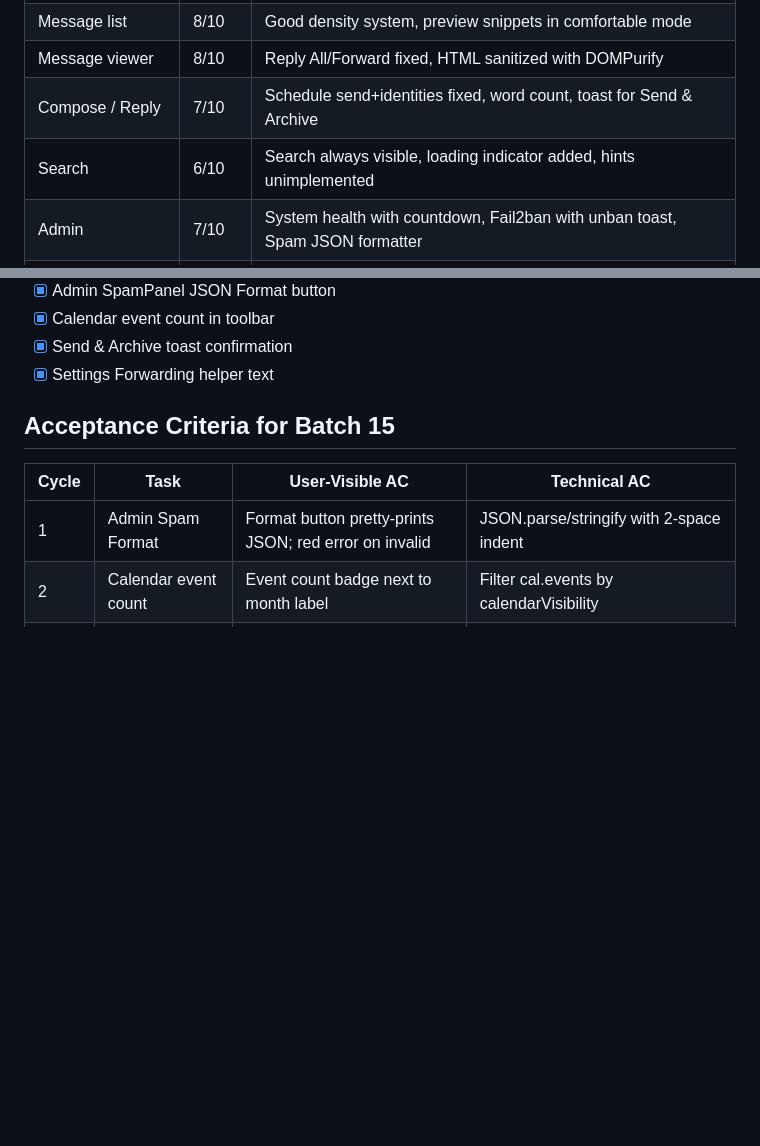
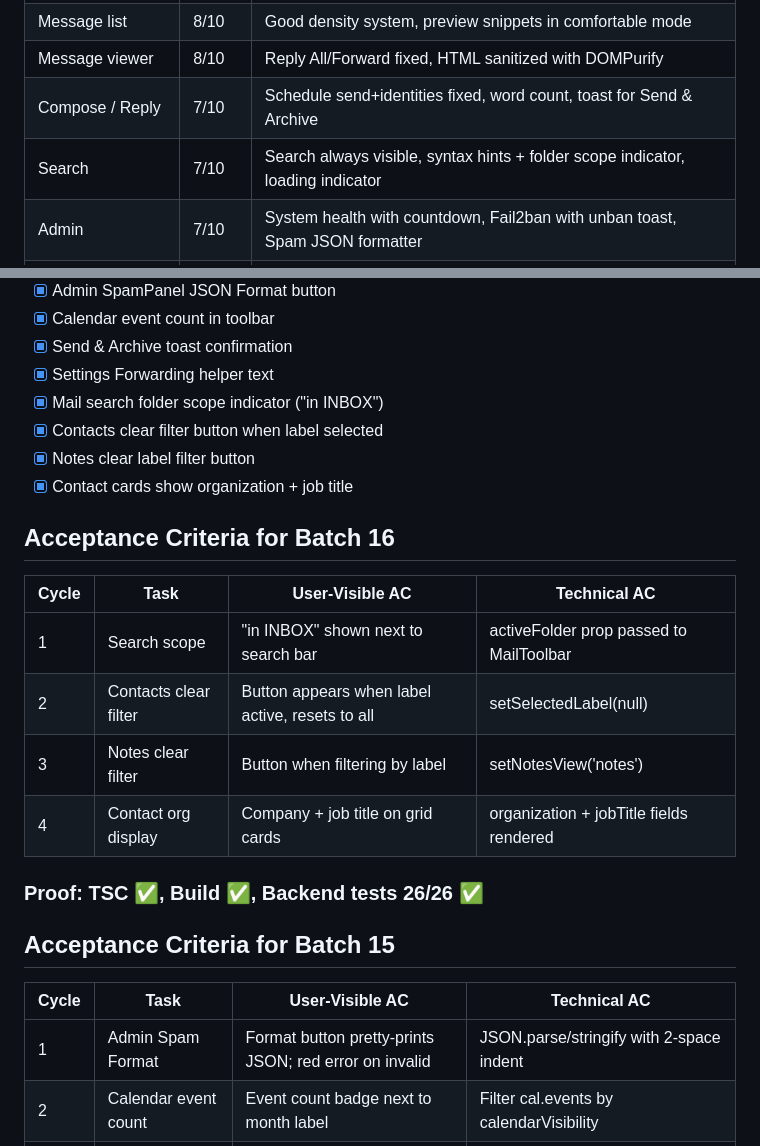
Before and after one commit to mrlemongrass/openmailstack, a Markdown page: docs/engineering/UX_AUDIT.md, 2 parts joined by grey strips. Drawn GitHub-style; blank space fills up the shorter version.

```diff
--- a/docs/engineering/UX_AUDIT.md
+++ b/docs/engineering/UX_AUDIT.md
@@ -13,7 +13,7 @@ OpenMailStack is a full suite: Mail, Calendar, Contacts, Notes, Settings, Admin,
 | Message list | 8/10 | Good density system, preview snippets in comfortable mode |
 | Message viewer | 8/10 | Reply All/Forward fixed, HTML sanitized with DOMPurify |
 | Compose / Reply | 7/10 | Schedule send+identities fixed, word count, toast for Send & Archive |
-| Search | 6/10 | Search always visible, loading indicator added, hints unimplemented |
+| Search | 7/10 | Search always visible, syntax hints + folder scope indicator, loading indicator |
 | Admin | 7/10 | System health with countdown, Fail2ban with unban toast, Spam JSON formatter |
 | Calendar | 9/10 | Month + Week + Day views functional, empty/error states, guest autocomplete |
 | Contacts | 9/10 | Label/group creation + filtering, bulk delete, Email→compose, error states |
@@ -297,6 +297,21 @@ Open / In Progress / Done / Blocked / Needs Verification
 - [x] Calendar event count in toolbar
 - [x] Send & Archive toast confirmation
 - [x] Settings Forwarding helper text
+- [x] Mail search folder scope indicator ("in INBOX")
+- [x] Contacts clear filter button when label selected
+- [x] Notes clear label filter button
+- [x] Contact cards show organization + job title
+
+## Acceptance Criteria for Batch 16
+
+| Cycle | Task | User-Visible AC | Technical AC |
+|-------|------|----------------|--------------|
+| 1 | Search scope | "in INBOX" shown next to search bar | activeFolder prop passed to MailToolbar |
+| 2 | Contacts clear filter | Button appears when label active, resets to all | setSelectedLabel(null) |
+| 3 | Notes clear filter | Button when filtering by label | setNotesView('notes') |
+| 4 | Contact org display | Company + job title on grid cards | organization + jobTitle fields rendered |
+
+### Proof: TSC ✅, Build ✅, Backend tests 26/26 ✅
 
 ## Acceptance Criteria for Batch 15
 
```
Also changed, not shown: docs/engineering/SUITE_FEATURE_MATRIX.md (+2 -1 lines), docs/engineering/WORKLOG.md (+17 -0 lines).
